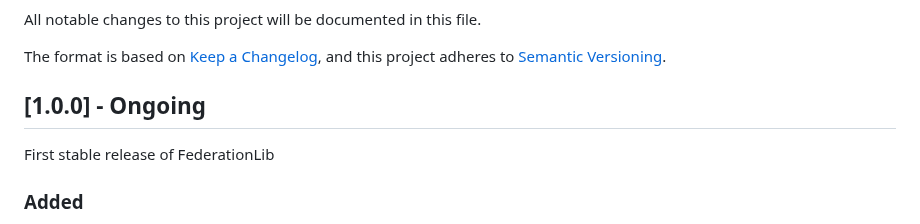
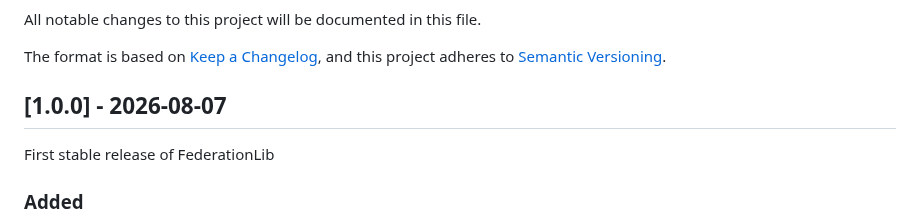
Before and after one commit to nosial/FederationLib, a Markdown page: CHANGELOG.md, the part around the change. Rendered like a GitHub page.

```diff
--- a/CHANGELOG.md
+++ b/CHANGELOG.md
@@ -5,7 +5,7 @@ All notable changes to this project will be documented in this file.
 The format is based on [Keep a Changelog](https://keepachangelog.com/en/1.0.0/),
 and this project adheres to [Semantic Versioning](https://semver.org/spec/v2.0.0.html).
 
-## [1.0.0] - Ongoing
+## [1.0.0] - 2026-08-07
 
 First stable release of FederationLib
 
```
